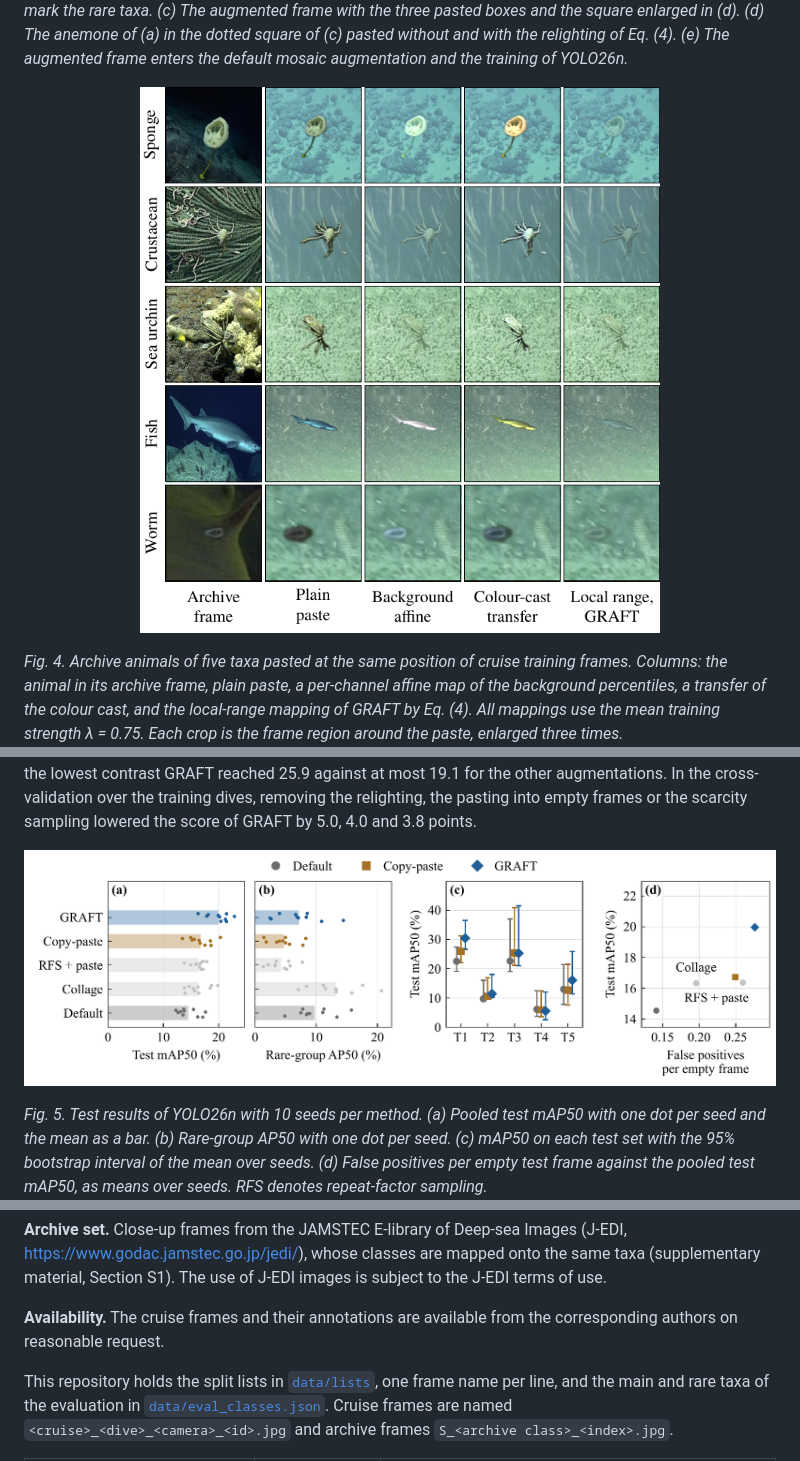
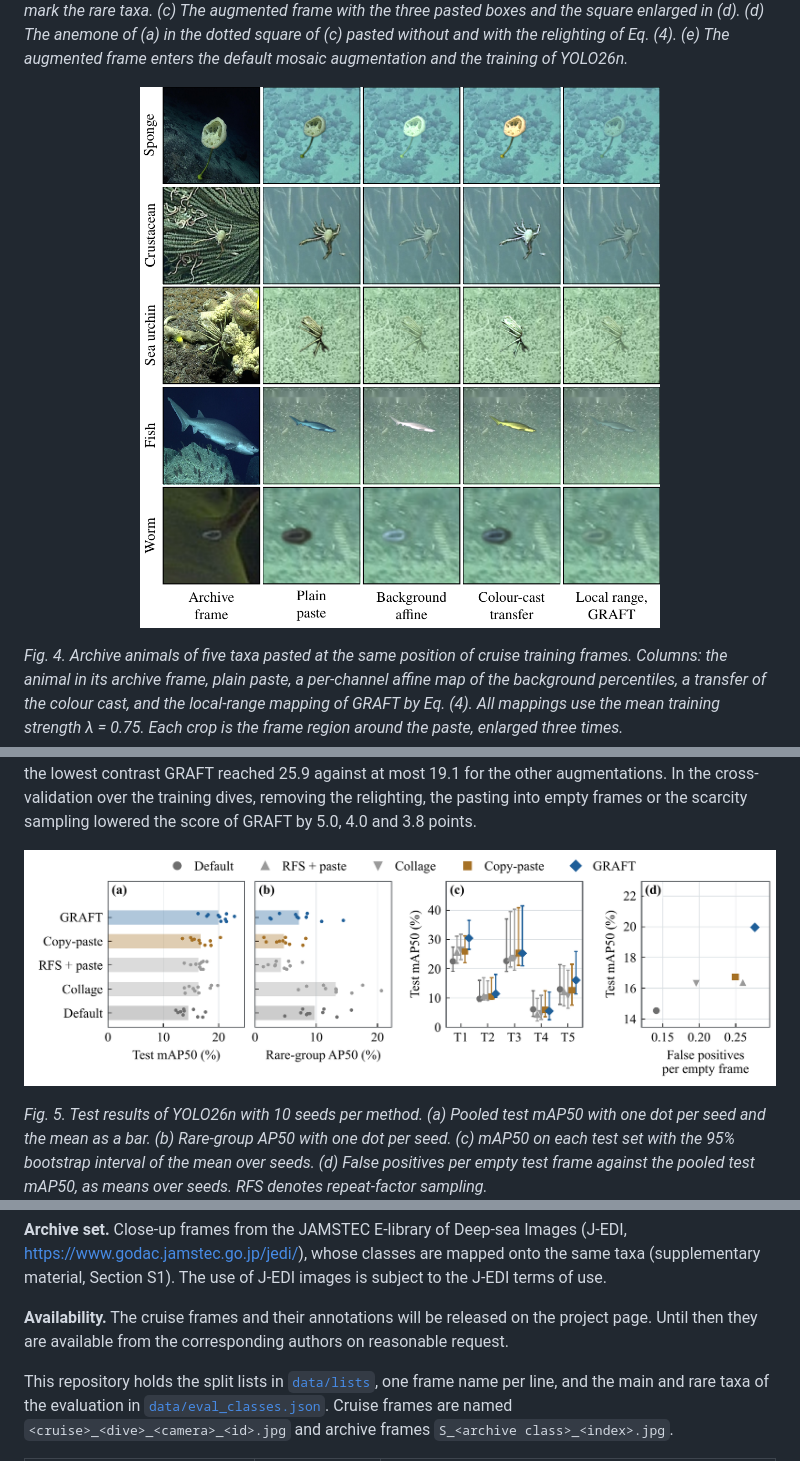
Before and after one commit to panzerjagerWang/GRAFT, a Markdown page: README.md, 3 parts joined by grey strips. Drawn GitHub-style; pictures changed too: docs/img/fig4_relighting.png, docs/img/fig5_results.png.

Commit message:
Data set release note, larger Fig. 4, all methods in Fig. 5(c), updated supplement

```diff
--- a/README.md
+++ b/README.md
@@ -92,7 +92,7 @@ The per-seed scores behind these tables are in [`results/`](results): `test_boot
 
 **Archive set.** Close-up frames from the JAMSTEC E-library of Deep-sea Images (J-EDI, https://www.godac.jamstec.go.jp/jedi/), whose classes are mapped onto the same taxa (supplementary material, Section S1). The use of J-EDI images is subject to the J-EDI terms of use.
 
-**Availability.** The cruise frames and their annotations are available from the corresponding authors on reasonable request.
+**Availability.** The cruise frames and their annotations will be released on the project page. Until then they are available from the corresponding authors on reasonable request.
 
 This repository holds the split lists in [`data/lists`](data/lists), one frame name per line, and the main and rare taxa of the evaluation in [`data/eval_classes.json`](data/eval_classes.json). Cruise frames are named `<cruise>_<dive>_<camera>_<id>.jpg` and archive frames `S_<archive class>_<index>.jpg`.
 
```
Also changed, not shown: other parts of README.md (+1 -1 lines), 2 other files.
